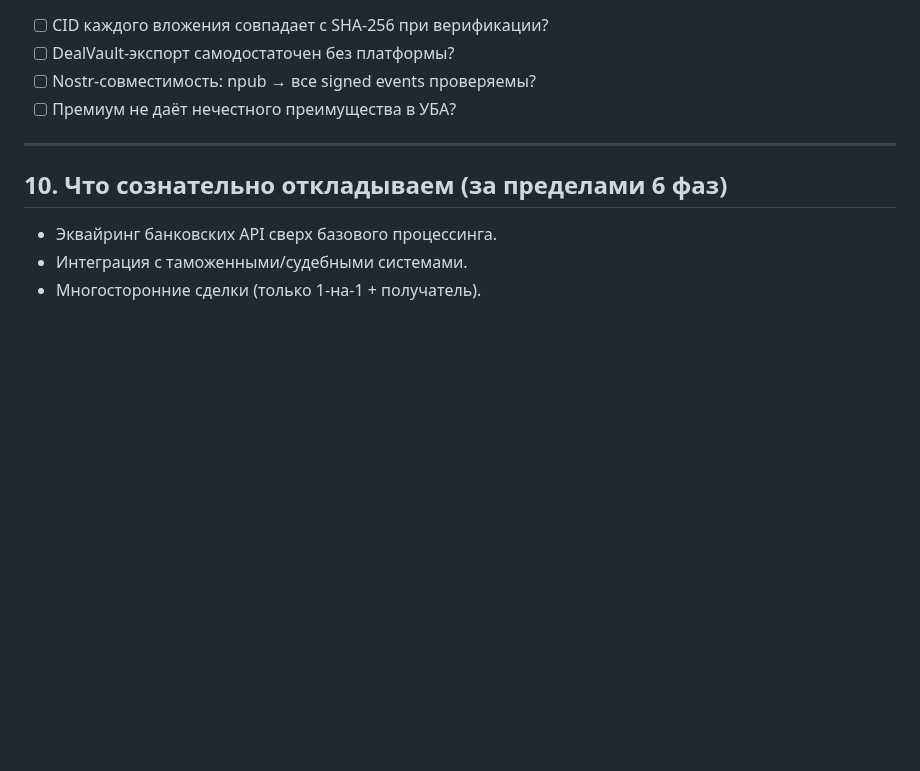
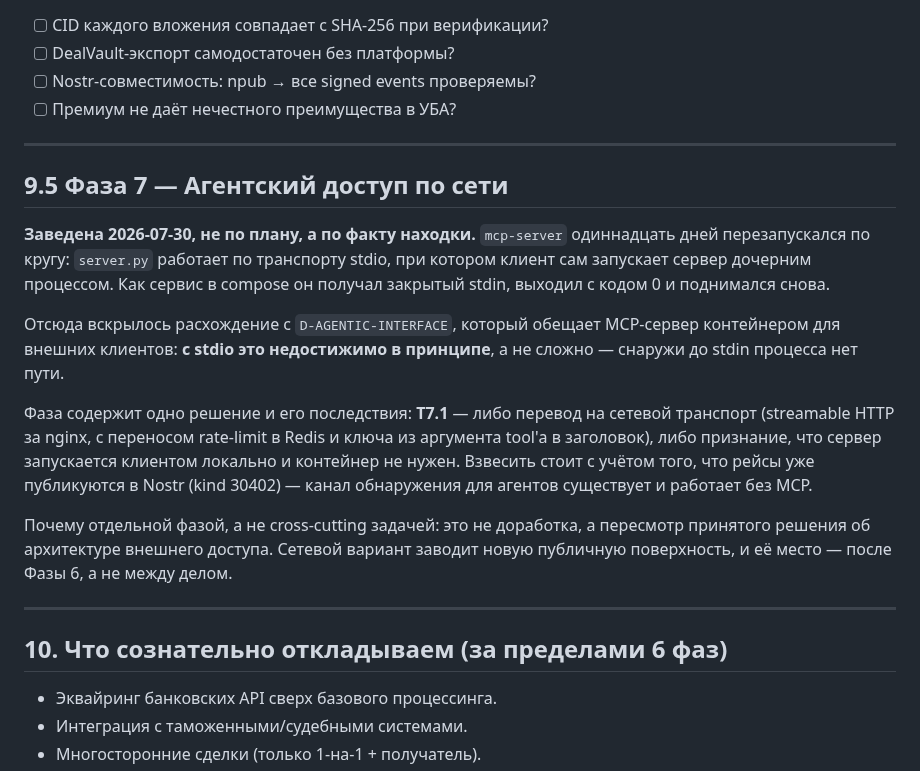
Before and after one commit to Azzot88/Vimana, a Markdown page: PRD/IMPLEMENTATIONPLAN.md, the part around the change. Rendered like a GitHub page; blank space fills up the shorter version.

```diff
--- a/PRD/IMPLEMENTATIONPLAN.md
+++ b/PRD/IMPLEMENTATIONPLAN.md
@@ -443,6 +443,18 @@ V_verify_norm = V_verify_factor / 1.30                    — диапазон [
 
 ---
 
+## 9.5 Фаза 7 — Агентский доступ по сети
+
+**Заведена 2026-07-30, не по плану, а по факту находки.** `mcp-server` одиннадцать дней перезапускался по кругу: `server.py` работает по транспорту stdio, при котором клиент сам запускает сервер дочерним процессом. Как сервис в compose он получал закрытый stdin, выходил с кодом 0 и поднимался снова.
+
+Отсюда вскрылось расхождение с `D-AGENTIC-INTERFACE`, который обещает MCP-сервер контейнером для внешних клиентов: **с stdio это недостижимо в принципе**, а не сложно — снаружи до stdin процесса нет пути.
+
+Фаза содержит одно решение и его последствия: **T7.1** — либо перевод на сетевой транспорт (streamable HTTP за nginx, с переносом rate-limit в Redis и ключа из аргумента tool'а в заголовок), либо признание, что сервер запускается клиентом локально и контейнер не нужен. Взвесить стоит с учётом того, что рейсы уже публикуются в Nostr (kind 30402) — канал обнаружения для агентов существует и работает без MCP.
+
+Почему отдельной фазой, а не cross-cutting задачей: это не доработка, а пересмотр принятого решения об архитектуре внешнего доступа. Сетевой вариант заводит новую публичную поверхность, и её место — после Фазы 6, а не между делом.
+
+---
+
 ## 10. Что сознательно откладываем (за пределами 6 фаз)
 - Эквайринг банковских API сверх базового процессинга.
 - Интеграция с таможенными/судебными системами.
```
Also changed, not shown: PRD/TECHSTATE.md (+3 -2 lines).
